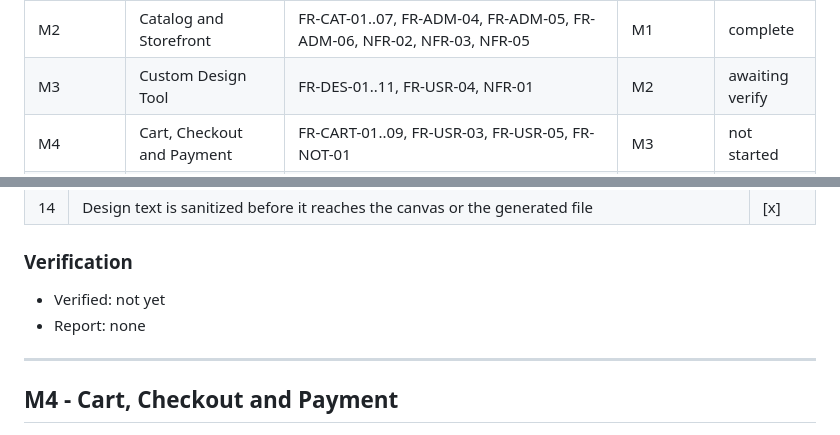
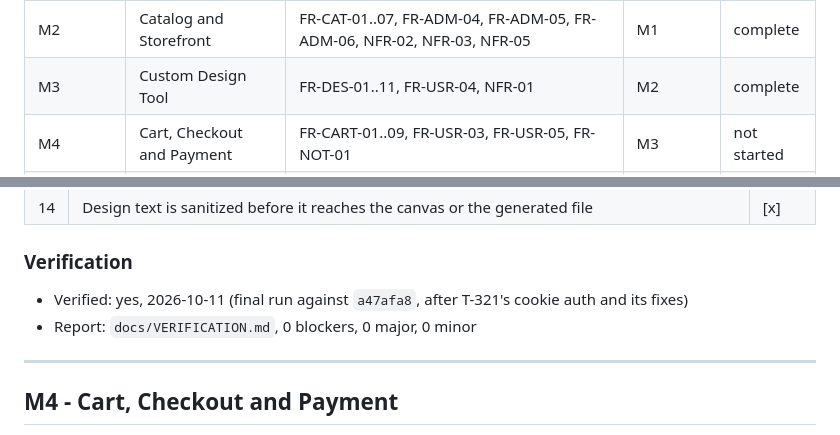
Before and after one commit to stenwire/momus-collective, a Markdown page: docs/MILESTONES.md, 2 parts joined by grey strips. Rendered like a GitHub page.

Commit message:
M3 complete: gate cleared on a fresh read of the verify header

```diff
--- a/docs/MILESTONES.md
+++ b/docs/MILESTONES.md
@@ -15,7 +15,7 @@ its own heading marks it "(Phase 2)" and the Out of Scope list repeats it.
 | M0 | Foundation | foundation | - | complete |
 | M1 | Data Models and Auth | FR-USR-01, FR-USR-02, FR-USR-06, FR-USR-07, NFR-04 | M0 | complete |
 | M2 | Catalog and Storefront | FR-CAT-01..07, FR-ADM-04, FR-ADM-05, FR-ADM-06, NFR-02, NFR-03, NFR-05 | M1 | complete |
-| M3 | Custom Design Tool | FR-DES-01..11, FR-USR-04, NFR-01 | M2 | awaiting verify |
+| M3 | Custom Design Tool | FR-DES-01..11, FR-USR-04, NFR-01 | M2 | complete |
 | M4 | Cart, Checkout and Payment | FR-CART-01..09, FR-USR-03, FR-USR-05, FR-NOT-01 | M3 | not started |
 | M5 | Admin Pipeline, Notifications and Reviews | FR-ADM-01, FR-ADM-02, FR-ADM-03, FR-ADM-07, FR-ADM-08, FR-ADM-09, FR-ADM-10, FR-NOT-02, FR-NOT-03, FR-NOT-04, FR-REV-01..05, NFR-06, NFR-07 | M4 | not started |
 
@@ -166,8 +166,8 @@ custom design as a line item.
 
 ### Verification
 
-- Verified: not yet
-- Report: none
+- Verified: yes, 2026-10-11 (final run against `a47afa8`, after T-321's cookie auth and its fixes)
+- Report: `docs/VERIFICATION.md`, 0 blockers, 0 major, 0 minor
 
 ---
 
```
Also changed, not shown: docs/TODO.md (+1 -0 lines).
